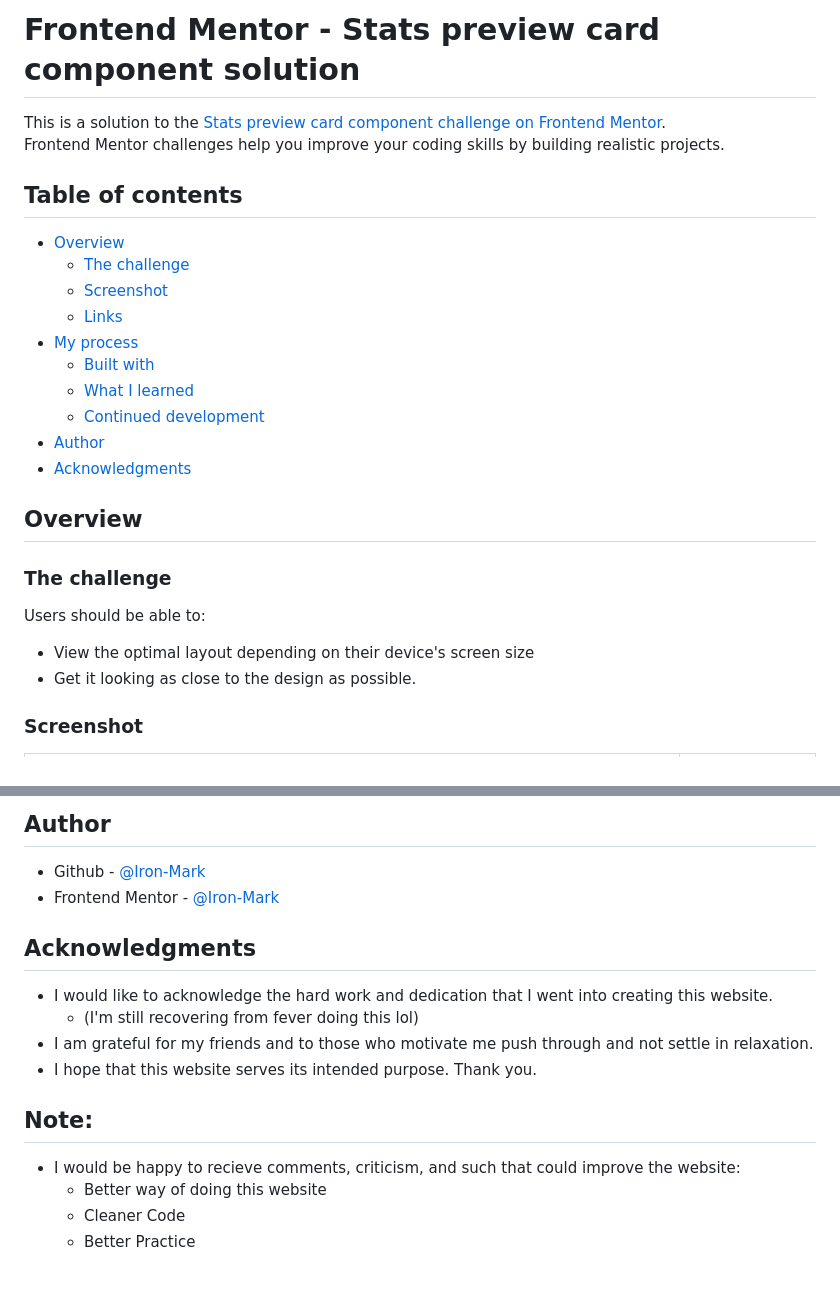
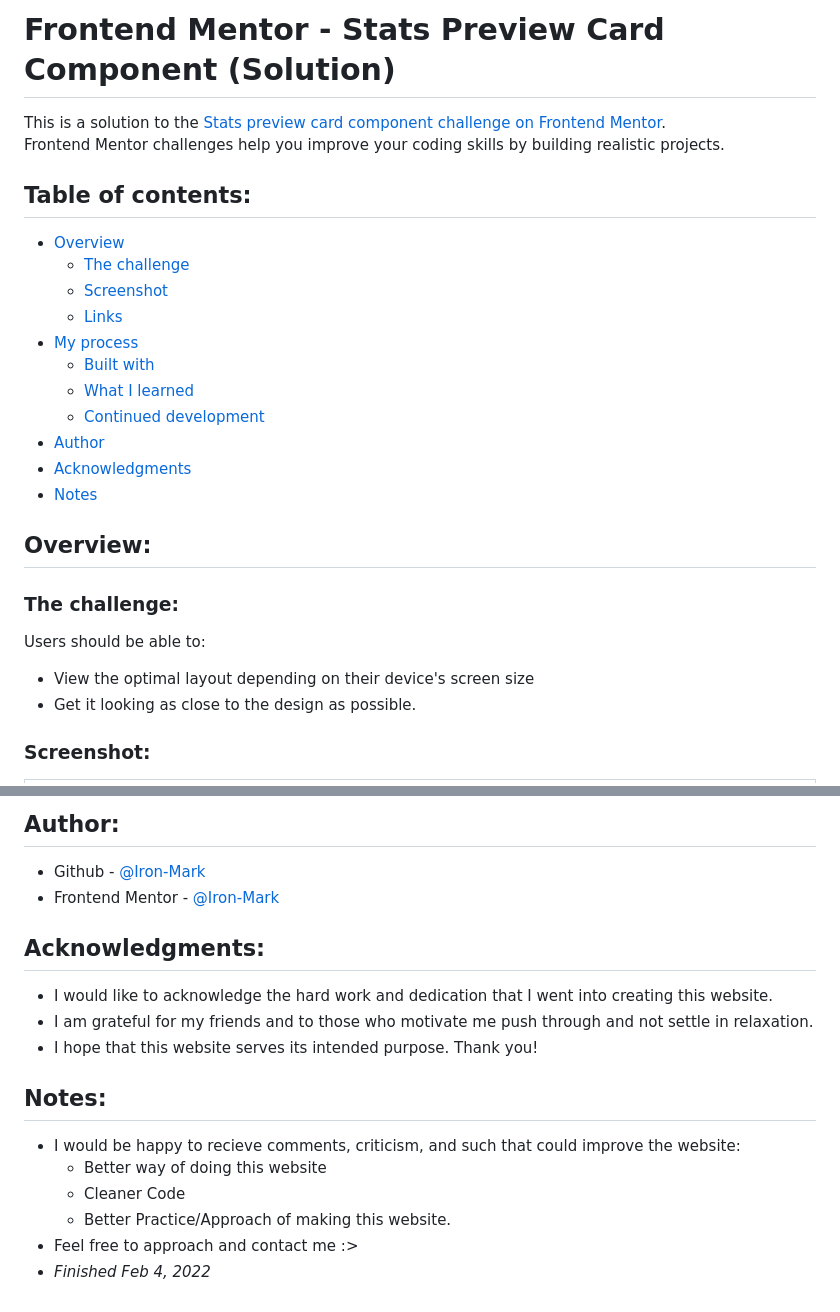
Before and after one commit to mark-siazon/Stats-Prev_Card-Component, a Markdown page: README.md, 2 parts joined by grey strips. GitHub-like rendering.

```diff
--- a/README.md
+++ b/README.md
@@ -1,9 +1,9 @@
-# Frontend Mentor - Stats preview card component solution
+# Frontend Mentor - Stats Preview Card Component (Solution)
 
 This is a solution to the [Stats preview card component challenge on Frontend Mentor](https://www.frontendmentor.io/challenges/stats-preview-card-component-8JqbgoU62). <br>
 Frontend Mentor challenges help you improve your coding skills by building realistic projects.
 
-## Table of contents
+## Table of contents:
 
 - [Overview](#overview)
   - [The challenge](#the-challenge)
@@ -15,15 +15,16 @@ Frontend Mentor challenges help you improve your coding skills by building reali
   - [Continued development](#continued-development)
 - [Author](#author)
 - [Acknowledgments](#acknowledgments)
+- [Notes](#notes)
 
 
-## Overview
+## Overview:
 
-### The challenge
+### The challenge:
 
 Users should be able to:
 - View the optimal layout depending on their device's screen size
 - Get it looking as close to the design as possible.
 
-### Screenshot
+### Screenshot:
 
@@ -77,16 +124,17 @@ This code snippets/function, if what I'm proud to accomplished:
 
-## Author
+## Author:
 - Github - [@Iron-Mark](https://github.com/Iron-Mark)
 - Frontend Mentor - [@Iron-Mark](https://www.frontendmentor.io/profile/Iron-Mark)
 
-## Acknowledgments
+## Acknowledgments:
 - I would like to acknowledge the hard work and dedication that I went into creating this website.
-  - (I'm still recovering from fever doing this lol)
 - I am grateful for my friends and to those who motivate me push through and not settle in relaxation.
-- I hope that this website serves its intended purpose. Thank you.
+- I hope that this website serves its intended purpose. Thank you!
 
-## Note:
+## Notes:
 - I would be happy to recieve comments, criticism, and such that could improve the website:
   - Better way of doing this website
   - Cleaner Code
-  - Better Practice
+  - Better Practice/Approach of making this website.
+- Feel free to approach and contact me :>
+- _Finished Feb 4, 2022_
```
Also changed, not shown: other parts of README.md (+65 -19 lines).
